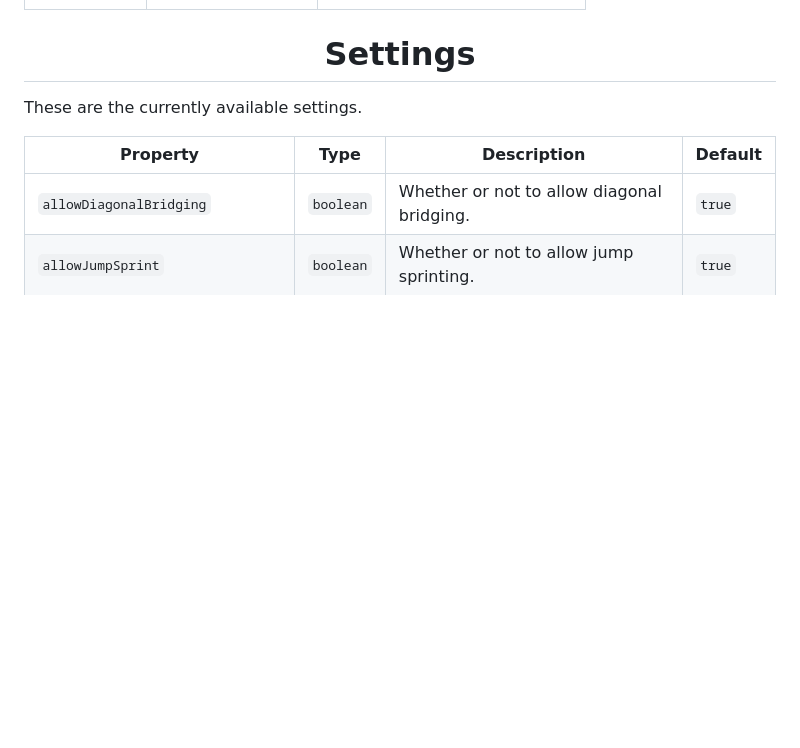
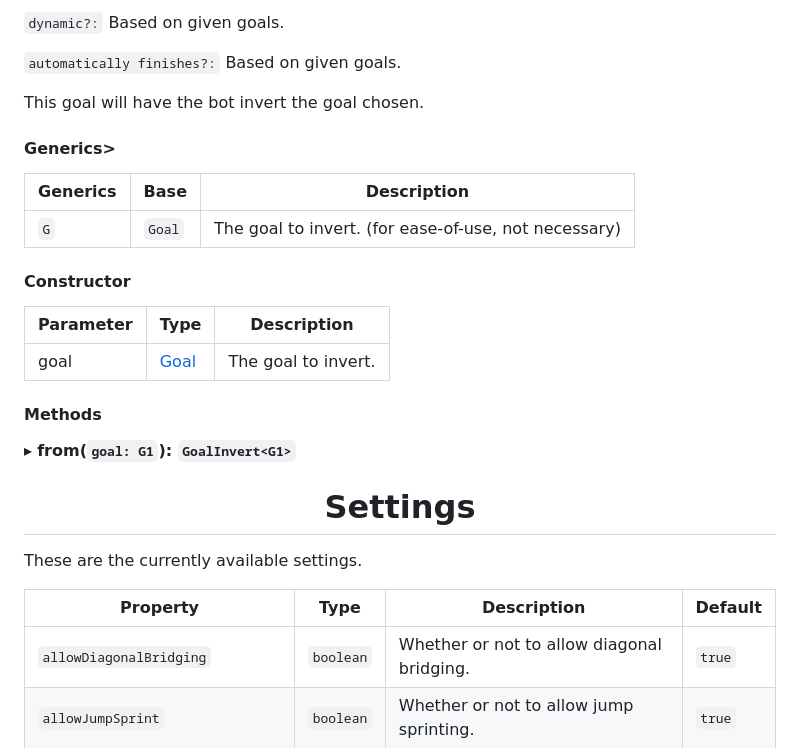
Before and after one commit to Minecraft-Pathfinding/minecraft-pathfinding, a Markdown page: docs/API.md, the part around one of its changes. Rendered like a GitHub page; blank space fills up the shorter version.

```diff
--- a/docs/API.md
+++ b/docs/API.md
@@ -391,3 +412,25 @@ This goal will have the bot follow the entity chosen.
+`dynamic?:` Based on given goals.
+
+`automatically finishes?:` Based on given goals.
+
+This goal will have the bot invert the goal chosen.
+
+<h4>Generics></h4>
+
+| Generics | Base | Description |
+| --- | --- | --- |
+| `G` | `Goal` | The goal to invert. (for ease-of-use, not necessary) |
+
+
+<h4>Constructor</h4>
+
+| Parameter | Type | Description |
+| --- | --- | --- |
+| goal | [Goal](#goal) | The goal to invert. |
+
+<h4>Methods</h4>
+
+▸ **from<G1>(`goal: G1`): `GoalInvert<G1>`**
 
 
 
```
Also changed, not shown: other parts of docs/API.md (+58 -37 lines).
